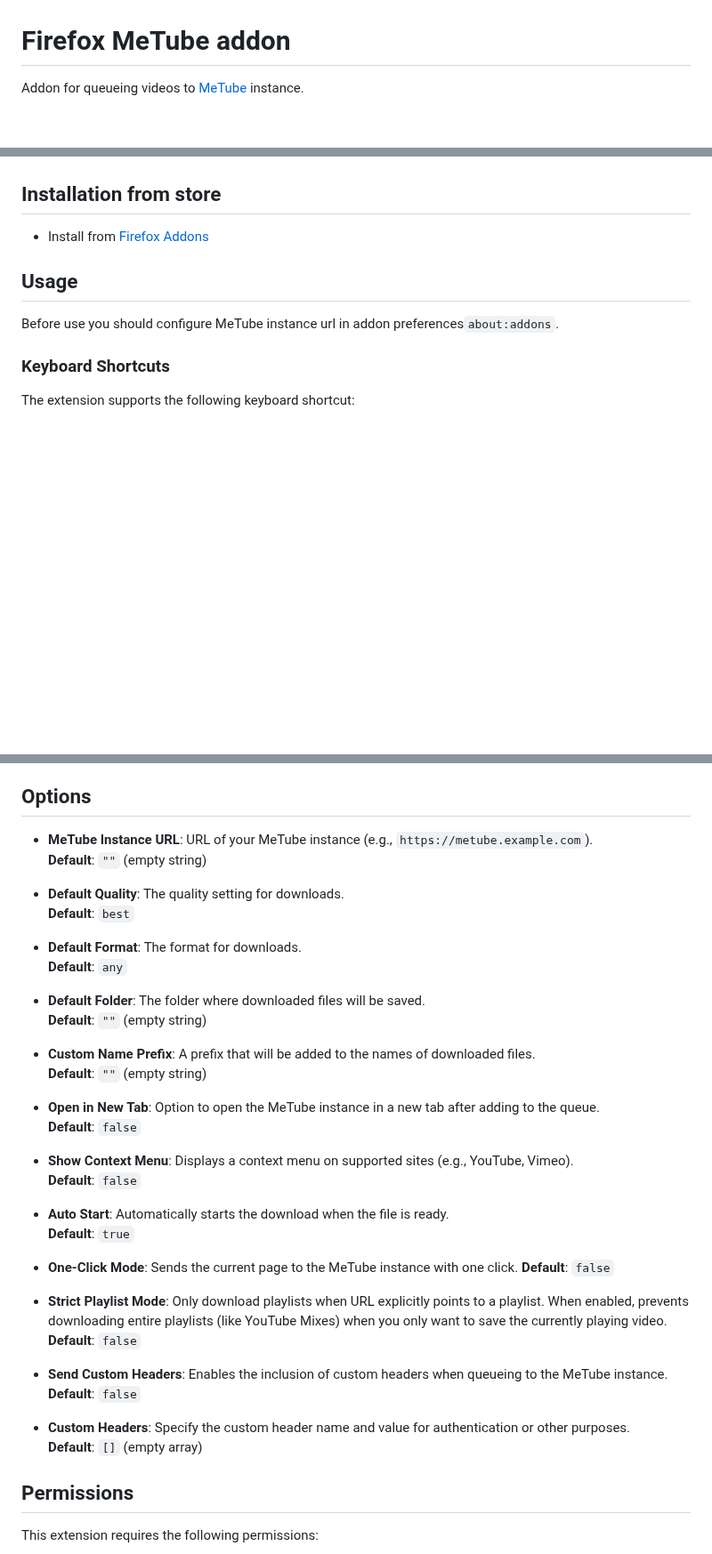
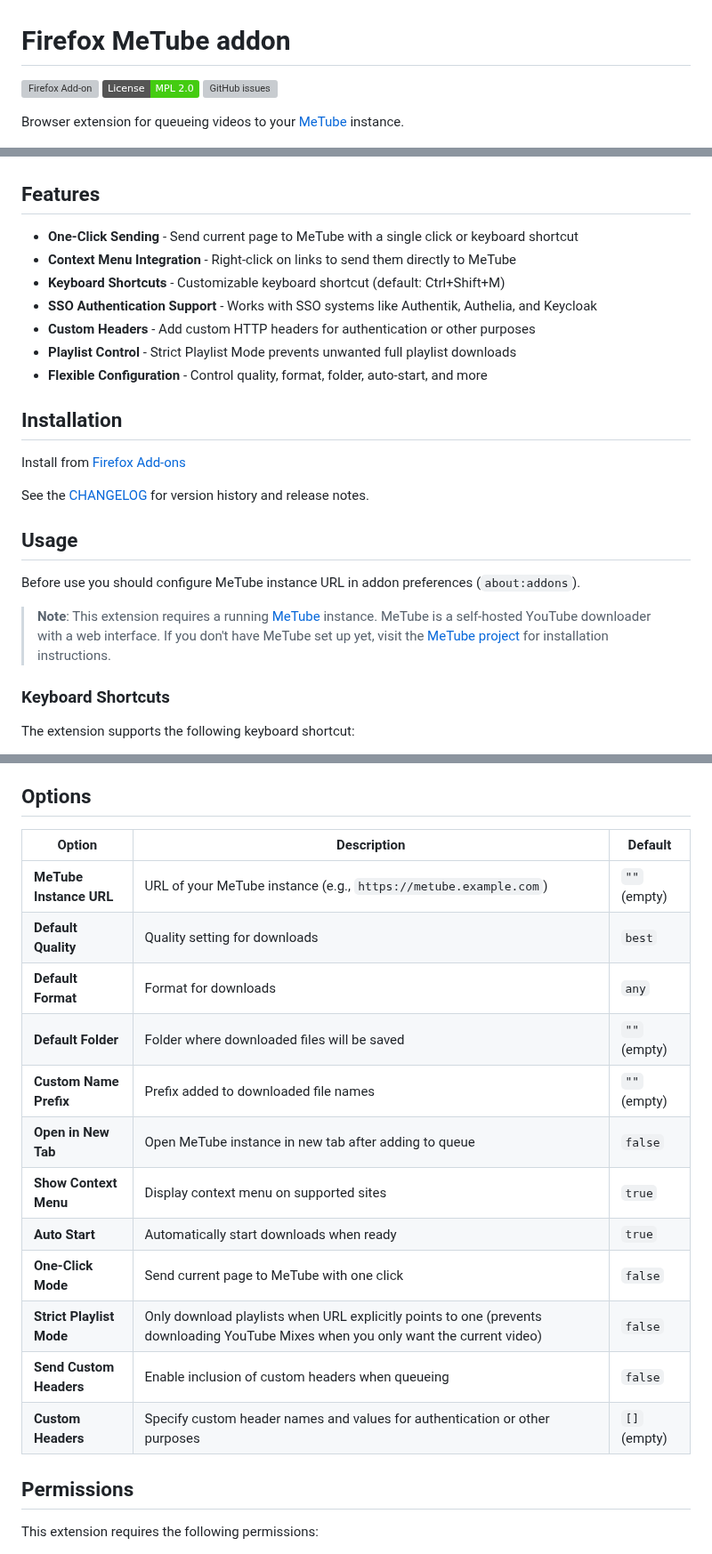
Before and after one commit to nanocortex/metube-firefox-addon, a Markdown page: README.md, 3 parts joined by grey strips. Shown at 89% size. Drawn GitHub-style; badges without logos; blank space fills up the shorter version; grey boxes are pictures that could not be loaded.

```diff
--- a/README.md
+++ b/README.md
@@ -1,17 +1,35 @@
 # Firefox MeTube addon
 
-Addon for queueing videos to [MeTube](https://github.com/alexta69/metube) instance.
+[![Firefox Add-on](https://img.shields.io/amo/v/metube-downloader?label=Firefox%20Add-on)](https://addons.mozilla.org/en-US/firefox/addon/metube-downloader)
+[![License: MPL 2.0](https://img.shields.io/badge/License-MPL%202.0-brightgreen.svg)](https://opensource.org/licenses/MPL-2.0)
+[![GitHub issues](https://img.shields.io/github/issues/nanocortex/metube-firefox-addon)](https://github.com/nanocortex/metube-firefox-addon/issues)
+
+Browser extension for queueing videos to your [MeTube](https://github.com/alexta69/metube) instance.
 
 ![example](https://github.com/nanocortex/metube-firefox-addon/blob/master/assets/scr_context_menu.png?raw=true)
 ![example](https://github.com/nanocortex/metube-firefox-addon/blob/master/assets/scr_button.png?raw=true)
 
-## Installation from store
+## Features
 
-- Install from [Firefox Addons](https://addons.mozilla.org/en-US/firefox/addon/metube-downloader)
+- **One-Click Sending** - Send current page to MeTube with a single click or keyboard shortcut
+- **Context Menu Integration** - Right-click on links to send them directly to MeTube
+- **Keyboard Shortcuts** - Customizable keyboard shortcut (default: Ctrl+Shift+M)
+- **SSO Authentication Support** - Works with SSO systems like Authentik, Authelia, and Keycloak
+- **Custom Headers** - Add custom HTTP headers for authentication or other purposes
+- **Playlist Control** - Strict Playlist Mode prevents unwanted full playlist downloads
+- **Flexible Configuration** - Control quality, format, folder, auto-start, and more
+
+## Installation
+
+Install from [Firefox Add-ons](https://addons.mozilla.org/en-US/firefox/addon/metube-downloader)
+
+See the [CHANGELOG](CHANGELOG.md) for version history and release notes.
 
 ## Usage
 
-Before use you should configure MeTube instance url in addon preferences`about:addons`.
+Before use you should configure MeTube instance URL in addon preferences (`about:addons`).
+
+> **Note**: This extension requires a running [MeTube](https://github.com/alexta69/metube) instance. MeTube is a self-hosted YouTube downloader with a web interface. If you don't have MeTube set up yet, visit the [MeTube project](https://github.com/alexta69/metube) for installation instructions.
 
 ### Keyboard Shortcuts
 
@@ -39,41 +57,20 @@ If your MeTube instance is behind SSO authentication (e.g., Authentik, Authelia,
 
 ## Options
 
-- **MeTube Instance URL**: URL of your MeTube instance (e.g., `https://metube.example.com`).
-  **Default**: `""` (empty string)
-
-- **Default Quality**: The quality setting for downloads.
-  **Default**: `best`
-
-- **Default Format**: The format for downloads.
-  **Default**: `any`
-
-- **Default Folder**: The folder where downloaded files will be saved.
-  **Default**: `""` (empty string)
-
-- **Custom Name Prefix**: A prefix that will be added to the names of downloaded files.
-  **Default**: `""` (empty string)
-
-- **Open in New Tab**: Option to open the MeTube instance in a new tab after adding to the queue.
-  **Default**: `false`
-
-- **Show Context Menu**: Displays a context menu on supported sites (e.g., YouTube, Vimeo).
-  **Default**: `false`
-
-- **Auto Start**: Automatically starts the download when the file is ready.
-  **Default**: `true`
-
-- **One-Click Mode**: Sends the current page to the MeTube instance with one click.
-  **Default**: `false`
-
-- **Strict Playlist Mode**: Only download playlists when URL explicitly points to a playlist. When enabled, prevents downloading entire playlists (like YouTube Mixes) when you only want to save the currently playing video.
-  **Default**: `false`
-
-- **Send Custom Headers**: Enables the inclusion of custom headers when queueing to the MeTube instance.
-  **Default**: `false`
-
-- **Custom Headers**: Specify the custom header name and value for authentication or other purposes.
-  **Default**: `[]` (empty array)
+| Option | Description | Default |
+|--------|-------------|---------|
+| **MeTube Instance URL** | URL of your MeTube instance (e.g., `https://metube.example.com`) | `""` (empty) |
+| **Default Quality** | Quality setting for downloads | `best` |
+| **Default Format** | Format for downloads | `any` |
+| **Default Folder** | Folder where downloaded files will be saved | `""` (empty) |
+| **Custom Name Prefix** | Prefix added to downloaded file names | `""` (empty) |
+| **Open in New Tab** | Open MeTube instance in new tab after adding to queue | `false` |
+| **Show Context Menu** | Display context menu on supported sites | `true` |
+| **Auto Start** | Automatically start downloads when ready | `true` |
+| **One-Click Mode** | Send current page to MeTube with one click | `false` |
+| **Strict Playlist Mode** | Only download playlists when URL explicitly points to one (prevents downloading YouTube Mixes when you only want the current video) | `false` |
+| **Send Custom Headers** | Enable inclusion of custom headers when queueing | `false` |
+| **Custom Headers** | Specify custom header names and values for authentication or other purposes | `[]` (empty) |
 
 ## Permissions
 
```
Also changed, not shown: other parts of README.md (+13 -2 lines).
